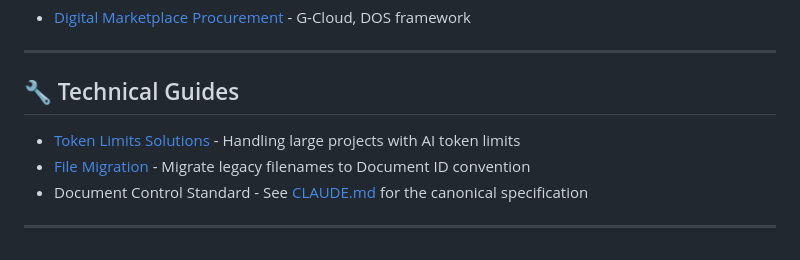
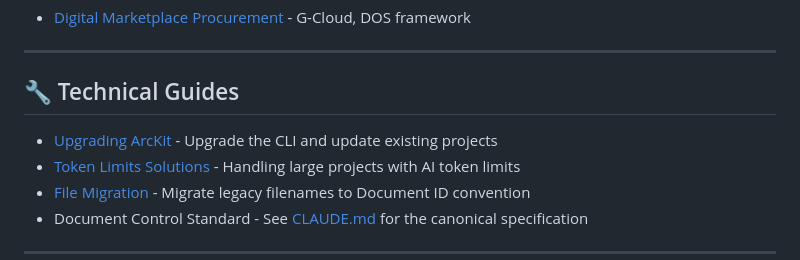
Before and after one commit to tractorjuice/arckit-test-project-v2-hmrc-chatbot, a Markdown page: docs/README.md, the part around one of its changes. GitHub-like rendering.

Commit message:
chore: sync with arc-kit - add upgrading guide

```diff
--- a/docs/README.md
+++ b/docs/README.md
@@ -101,6 +101,7 @@ These commands require [MCP servers](https://modelcontextprotocol.io/) for autho
 
 ## 🔧 Technical Guides
 
+- [Upgrading ArcKit](guides/upgrading.md) - Upgrade the CLI and update existing projects
 - [Token Limits Solutions](TOKEN-LIMITS.md) - Handling large projects with AI token limits
 - [File Migration](guides/migration.md) - Migrate legacy filenames to Document ID convention
 - Document Control Standard - See [CLAUDE.md](../CLAUDE.md#document-control-standard) for the canonical specification
```
Also changed, not shown: other parts of docs/README.md (+2 -2 lines), docs/guides/upgrading.md (added, +126 -0 lines).
